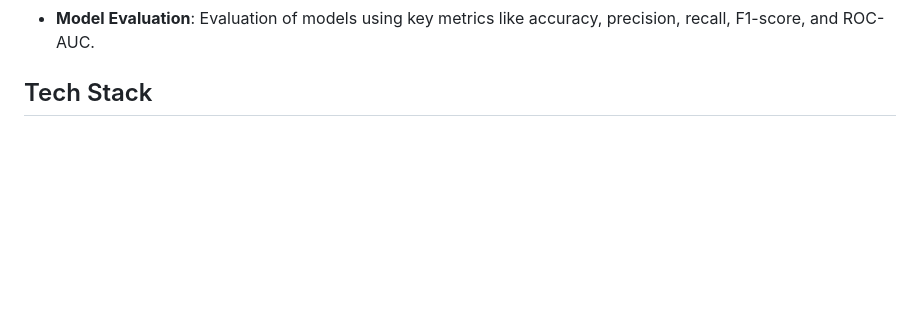
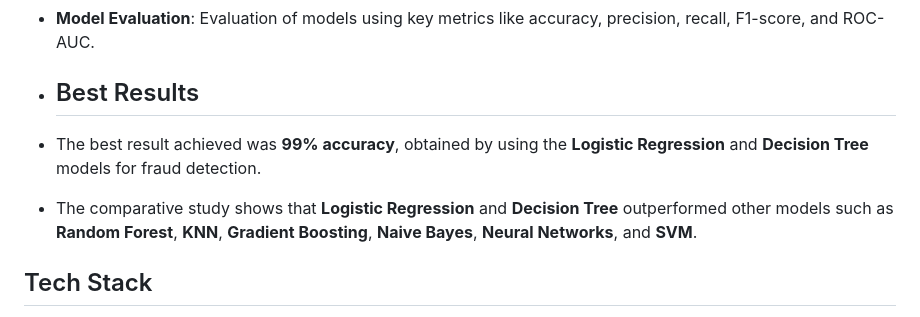
Before and after one commit to Rajeshpandit55/Online_Payment_Fraud_Detection, a Markdown page: README.md, the part around the change. Rendered like a GitHub page; blank space fills up the shorter version.

```diff
--- a/README.md
+++ b/README.md
@@ -15,6 +15,12 @@ This project implements an **Online Payment Fraud Detection System** using Machi
   - Neural Network
   - Support Vector Machine (SVM)
 - **Model Evaluation**: Evaluation of models using key metrics like accuracy, precision, recall, F1-score, and ROC-AUC.
+
+- ## Best Results
+
+- The best result achieved was **99% accuracy**, obtained by using the **Logistic Regression** and **Decision Tree** models for fraud detection.
+- The comparative study shows that **Logistic Regression** and **Decision Tree** outperformed other models such as **Random Forest**, **KNN**, **Gradient Boosting**, **Naive Bayes**, **Neural Networks**, and **SVM**.
+
 
 ## Tech Stack
 
```
